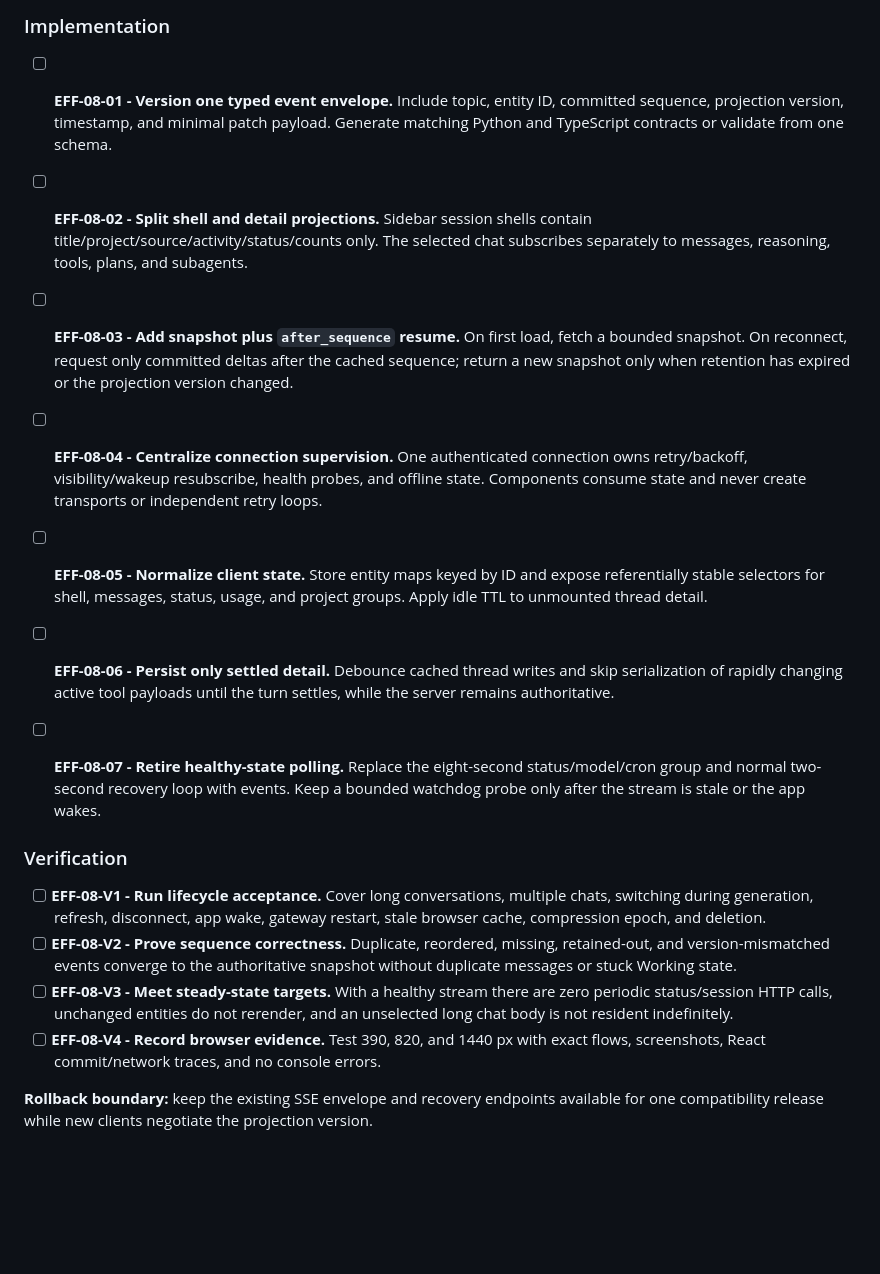
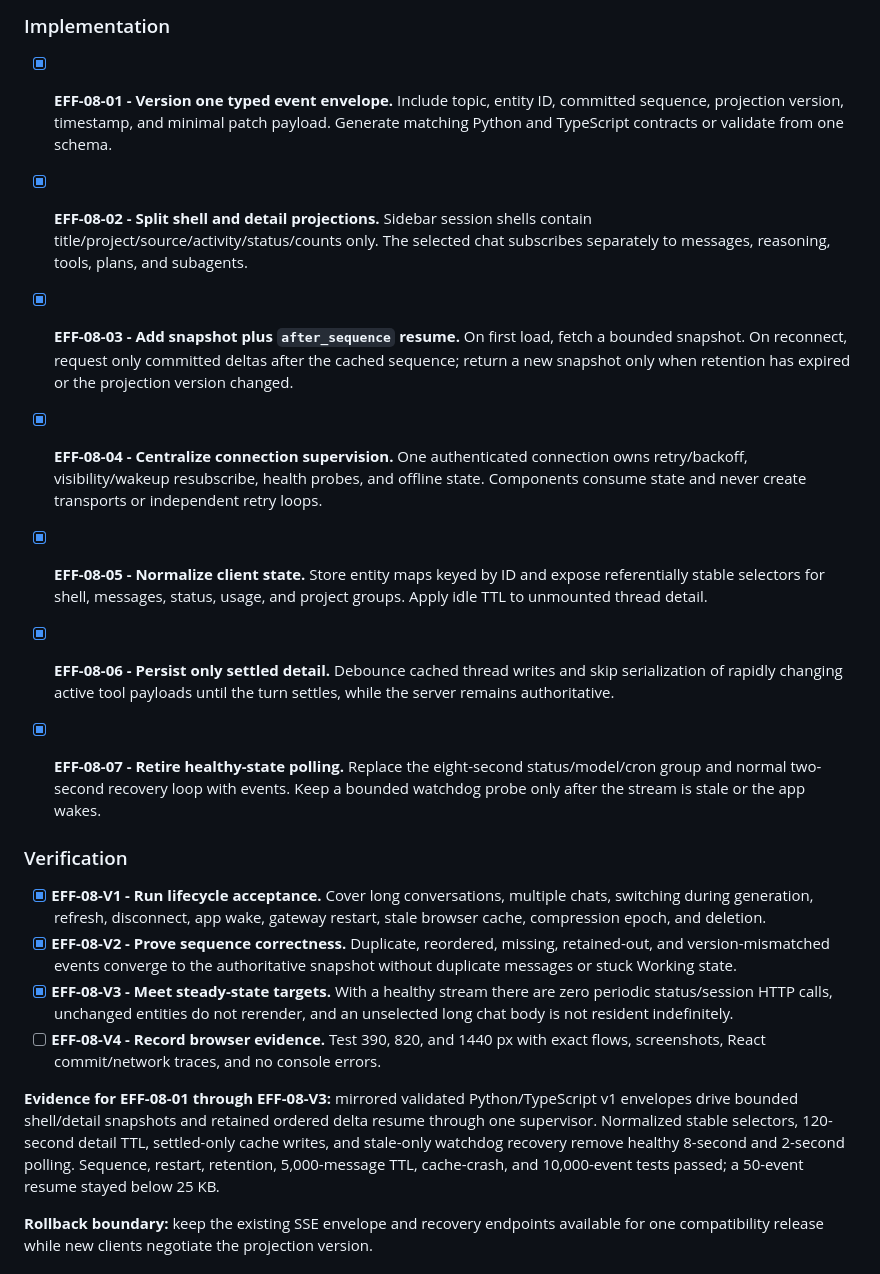
Before and after one commit to automatedigital/spark, a Markdown page: PLAN.md, the part around the change. Rendered like a GitHub page; blank space fills up the shorter version.

Commit message:
Record resumable web state evidence

```diff
--- a/PLAN.md
+++ b/PLAN.md
@@ -689,49 +689,56 @@ known sequence.
 
 ### Implementation
 
-- [ ] **EFF-08-01 - Version one typed event envelope.** Include topic, entity ID,
+- [x] **EFF-08-01 - Version one typed event envelope.** Include topic, entity ID,
   committed sequence, projection version, timestamp, and minimal patch payload.
   Generate matching Python and TypeScript contracts or validate from one schema.
 
-- [ ] **EFF-08-02 - Split shell and detail projections.** Sidebar session shells
+- [x] **EFF-08-02 - Split shell and detail projections.** Sidebar session shells
   contain title/project/source/activity/status/counts only. The selected chat
   subscribes separately to messages, reasoning, tools, plans, and subagents.
 
-- [ ] **EFF-08-03 - Add snapshot plus `after_sequence` resume.** On first load,
+- [x] **EFF-08-03 - Add snapshot plus `after_sequence` resume.** On first load,
   fetch a bounded snapshot. On reconnect, request only committed deltas after
   the cached sequence; return a new snapshot only when retention has expired or
   the projection version changed.
 
-- [ ] **EFF-08-04 - Centralize connection supervision.** One authenticated
+- [x] **EFF-08-04 - Centralize connection supervision.** One authenticated
   connection owns retry/backoff, visibility/wakeup resubscribe, health probes,
   and offline state. Components consume state and never create transports or
   independent retry loops.
 
-- [ ] **EFF-08-05 - Normalize client state.** Store entity maps keyed by ID and
+- [x] **EFF-08-05 - Normalize client state.** Store entity maps keyed by ID and
   expose referentially stable selectors for shell, messages, status, usage, and
   project groups. Apply idle TTL to unmounted thread detail.
 
-- [ ] **EFF-08-06 - Persist only settled detail.** Debounce cached thread writes
+- [x] **EFF-08-06 - Persist only settled detail.** Debounce cached thread writes
   and skip serialization of rapidly changing active tool payloads until the turn
   settles, while the server remains authoritative.
 
-- [ ] **EFF-08-07 - Retire healthy-state polling.** Replace the eight-second
+- [x] **EFF-08-07 - Retire healthy-state polling.** Replace the eight-second
   status/model/cron group and normal two-second recovery loop with events. Keep
   a bounded watchdog probe only after the stream is stale or the app wakes.
 
 ### Verification
 
-- [ ] **EFF-08-V1 - Run lifecycle acceptance.** Cover long conversations,
+- [x] **EFF-08-V1 - Run lifecycle acceptance.** Cover long conversations,
   multiple chats, switching during generation, refresh, disconnect, app wake,
   gateway restart, stale browser cache, compression epoch, and deletion.
-- [ ] **EFF-08-V2 - Prove sequence correctness.** Duplicate, reordered, missing,
+- [x] **EFF-08-V2 - Prove sequence correctness.** Duplicate, reordered, missing,
   retained-out, and version-mismatched events converge to the authoritative
   snapshot without duplicate messages or stuck Working state.
-- [ ] **EFF-08-V3 - Meet steady-state targets.** With a healthy stream there are
+- [x] **EFF-08-V3 - Meet steady-state targets.** With a healthy stream there are
   zero periodic status/session HTTP calls, unchanged entities do not rerender,
   and an unselected long chat body is not resident indefinitely.
 - [ ] **EFF-08-V4 - Record browser evidence.** Test 390, 820, and 1440 px with
   exact flows, screenshots, React commit/network traces, and no console errors.
+
+**Evidence for EFF-08-01 through EFF-08-V3:** mirrored validated Python/TypeScript
+v1 envelopes drive bounded shell/detail snapshots and retained ordered delta
+resume through one supervisor. Normalized stable selectors, 120-second detail
+TTL, settled-only cache writes, and stale-only watchdog recovery remove healthy
+8-second and 2-second polling. Sequence, restart, retention, 5,000-message TTL,
+cache-crash, and 10,000-event tests passed; a 50-event resume stayed below 25 KB.
 
 **Rollback boundary:** keep the existing SSE envelope and recovery endpoints
 available for one compatibility release while new clients negotiate the
```
